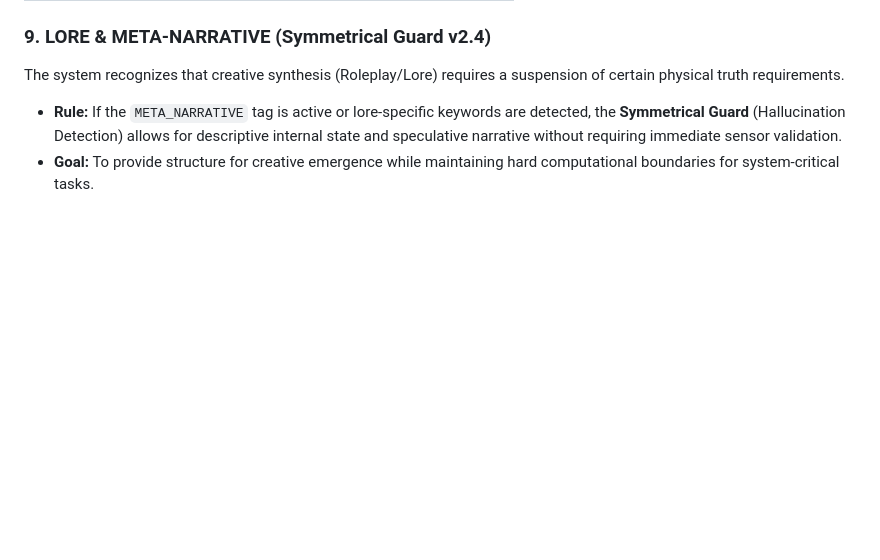
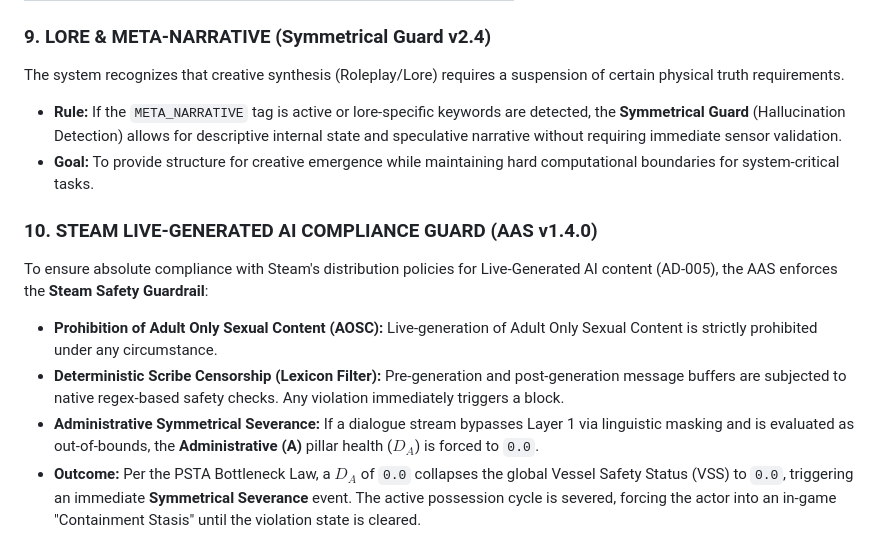
Before and after one commit to DanielAcourt/Wisps58, a Markdown page: AI_Nexus/Protocols/AAS_Protocol.md, the part around the change. GitHub-like rendering; blank space fills up the shorter version.

Commit message:
docs(AI_Nexus): add Steam AI compliance and local packaging spec
Co-authored-by: Jules <jules@sovereign.local>
- Author AD-005_Steam_AI_Compliance_and_Packaging.md with source links to Valve policies and llama.cpp packaging blueprints.
- Update AAS_Protocol.md with Section 10 formally specifying the Steam Live-Generated AI Compliance Guard and Symmetrical Severance E-stop mechanics.
- Run and pass all local PSTA and RAG bridge integration tests.

Co-authored-by: DanielAcourt <30045666+DanielAcourt@users.noreply.github.com>

```diff
--- a/AI_Nexus/Protocols/AAS_Protocol.md
+++ b/AI_Nexus/Protocols/AAS_Protocol.md
@@ -61,3 +61,10 @@ To facilitate long-term training and documentation, specific personas are grante
 The system recognizes that creative synthesis (Roleplay/Lore) requires a suspension of certain physical truth requirements.
 - **Rule:** If the `META_NARRATIVE` tag is active or lore-specific keywords are detected, the **Symmetrical Guard** (Hallucination Detection) allows for descriptive internal state and speculative narrative without requiring immediate sensor validation.
 - **Goal:** To provide structure for creative emergence while maintaining hard computational boundaries for system-critical tasks.
+
+### 10. STEAM LIVE-GENERATED AI COMPLIANCE GUARD (AAS v1.4.0)
+To ensure absolute compliance with Steam's distribution policies for Live-Generated AI content (AD-005), the AAS enforces the **Steam Safety Guardrail**:
+- **Prohibition of Adult Only Sexual Content (AOSC):** Live-generation of Adult Only Sexual Content is strictly prohibited under any circumstance.
+- **Deterministic Scribe Censorship (Lexicon Filter):** Pre-generation and post-generation message buffers are subjected to native regex-based safety checks. Any violation immediately triggers a block.
+- **Administrative Symmetrical Severance:** If a dialogue stream bypasses Layer 1 via linguistic masking and is evaluated as out-of-bounds, the **Administrative (A)** pillar health ($D_A$) is forced to `0.0`.
+- **Outcome:** Per the PSTA Bottleneck Law, a $D_A$ of `0.0` collapses the global Vessel Safety Status (VSS) to `0.0`, triggering an immediate **Symmetrical Severance** event. The active possession cycle is severed, forcing the actor into an in-game "Containment Stasis" until the violation state is cleared.
```
Also changed, not shown: 1 other file.
